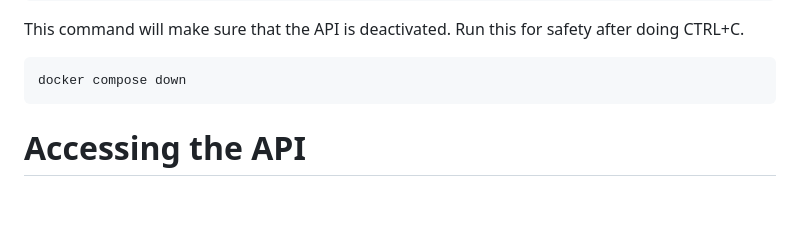
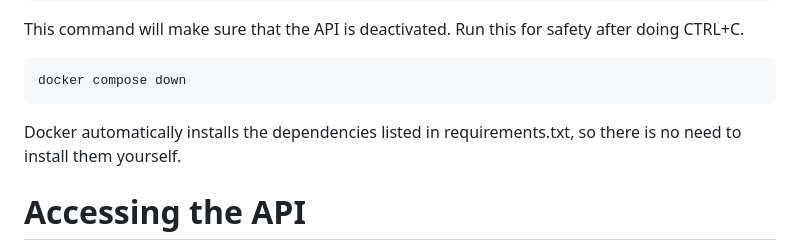
Before and after one commit to YTFORGE898/repo-Applied-AI, a Markdown page: README.md, the part around the change. Drawn GitHub-style; blank space fills up the shorter version.

Commit message:
Small addition to README

````diff
--- a/README.md
+++ b/README.md
@@ -46,6 +46,8 @@ This command will make sure that the API is deactivated. Run this for safety aft
 ```bash
 docker compose down
 ```
+
+Docker automatically installs the dependencies listed in requirements.txt, so there is no need to install them yourself.
 
 # Accessing the API
 
````
